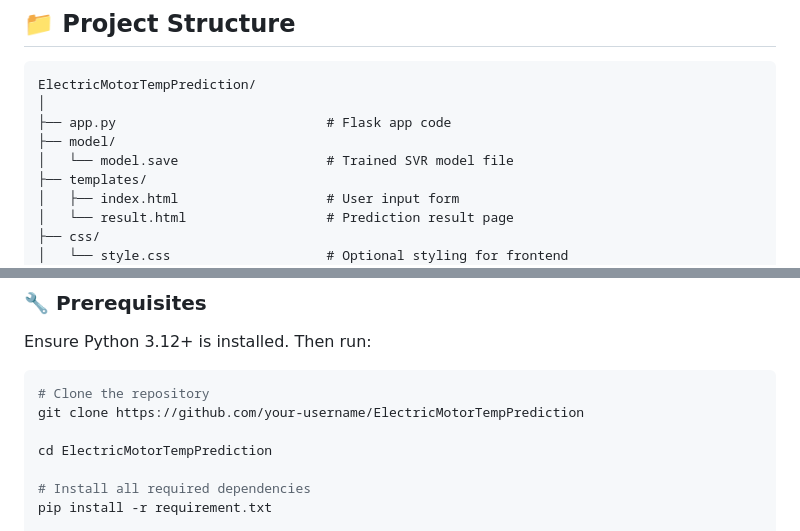
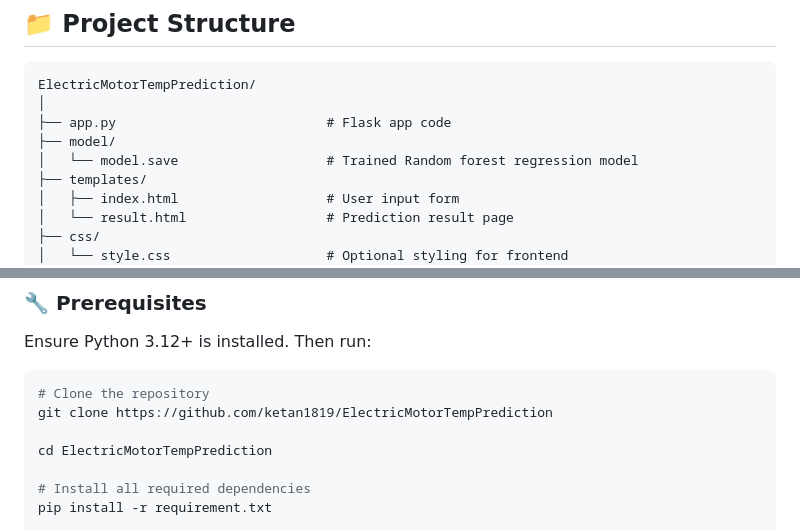
Before and after one commit to ketan1819/ElectricMotorTempPrediction, a Markdown page: README.md, 2 parts joined by grey strips. GitHub-like rendering.

````diff
--- a/README.md
+++ b/README.md
@@ -23,7 +23,7 @@ ElectricMotorTempPrediction/
 │
 ├── app.py                           # Flask app code
 ├── model/
-│   └── model.save                   # Trained SVR model file
+│   └── model.save                   # Trained Random forest regression model
 ├── templates/
 │   ├── index.html                   # User input form
 │   └── result.html                  # Prediction result page
@@ -76,7 +76,7 @@ Ensure Python 3.12+ is installed. Then run:
 
 ```bash
 # Clone the repository
-git clone https://github.com/your-username/ElectricMotorTempPrediction
+git clone https://github.com/ketan1819/ElectricMotorTempPrediction
 
 cd ElectricMotorTempPrediction
 
````
